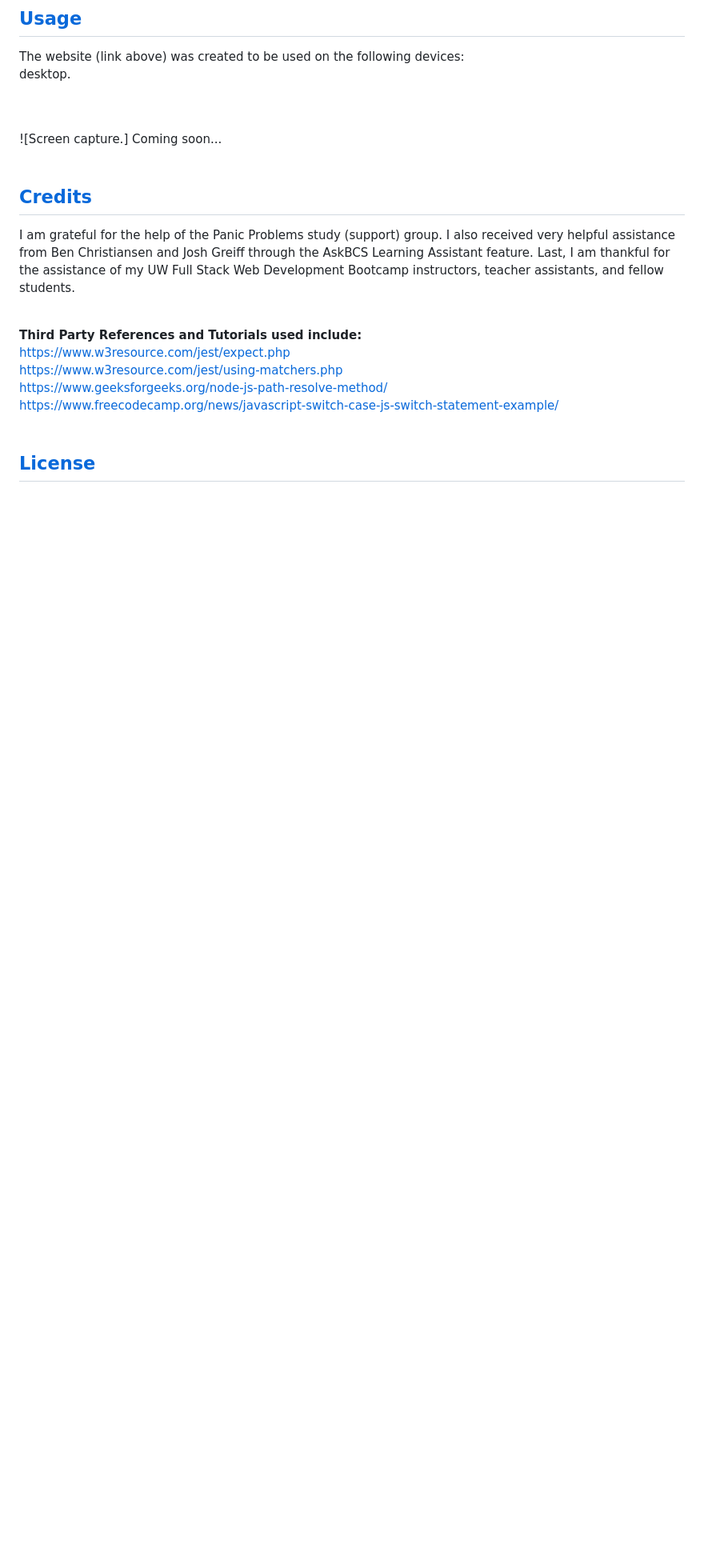
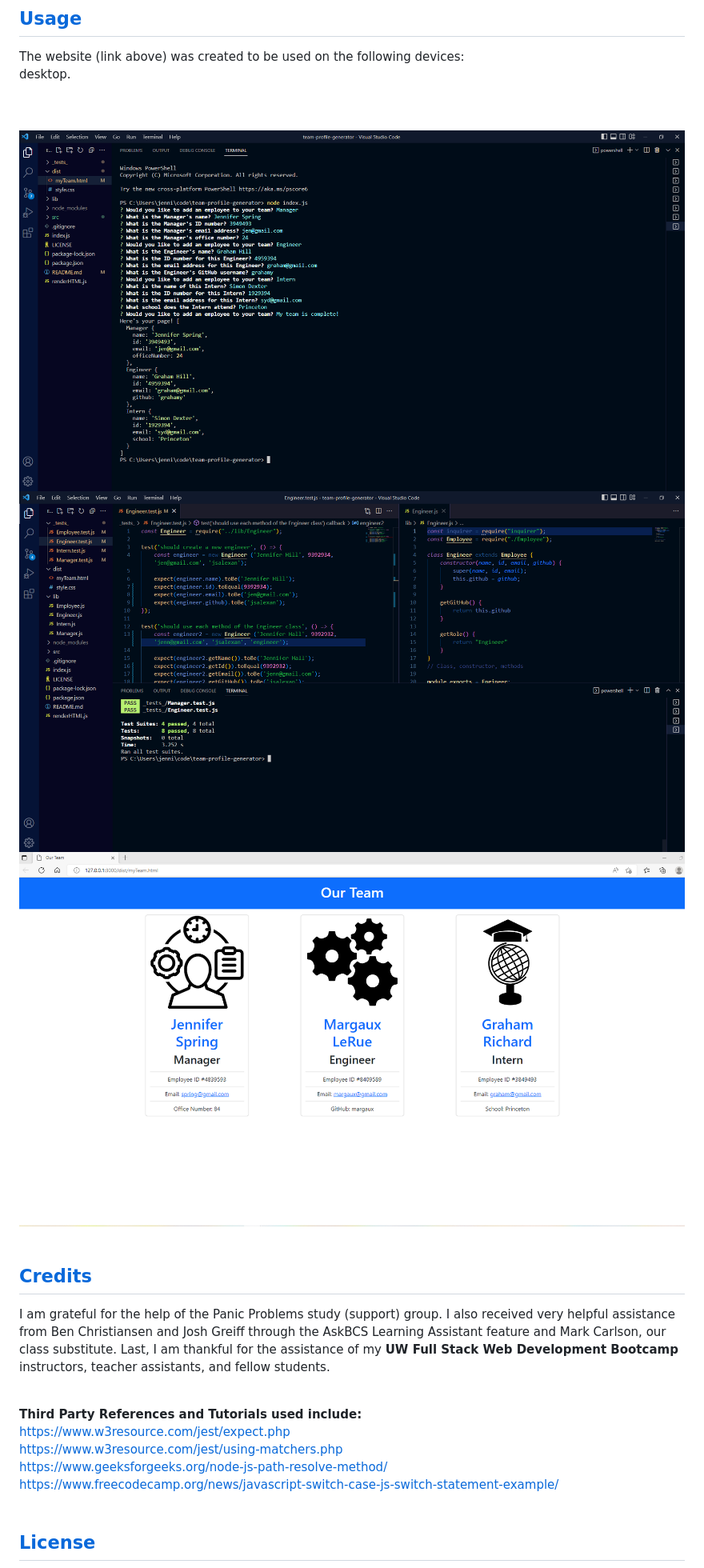
Before and after one commit to jsalexan/team-profile-generator, a Markdown page: README.md, the part around the change. Shown at 80% size. Drawn GitHub-style; pictures changed too: src/images/Final Team.png (added), src/images/Node prompts.png (added), src/images/tests.png (added); blank space fills up the shorter version.

Commit message:
Testing is all working now. Added screenshots of the process and final results.

```diff
--- a/README.md
+++ b/README.md
@@ -41,11 +41,13 @@
    desktop.<br><br>
   <br>
 
-  ![Screen capture.] Coming soon...
+  ![Data Collection](./src/images/Node%20prompts.png)
+  ![Tests](./src/images/tests.png)
+  ![Cards](./src/images/Final%20Team.png)
   <br><br>
 
   ## [Credits](#table-of-contents)
-  I am grateful for the help of the Panic Problems study (support) group. I also received very helpful assistance from Ben Christiansen and Josh Greiff through the AskBCS Learning Assistant feature. Last, I am thankful for the assistance of my UW Full Stack Web Development Bootcamp instructors, teacher assistants, and fellow students.
+  I am grateful for the help of the Panic Problems study (support) group. I also received very helpful assistance from Ben Christiansen and Josh Greiff through the AskBCS Learning Assistant feature and Mark Carlson, our class substitute. Last, I am thankful for the assistance of my **UW Full Stack Web Development Bootcamp** instructors, teacher assistants, and fellow students.
   <br><br>
 
   **Third Party References and Tutorials used include:**
```
Also changed, not shown: 5 other files.
